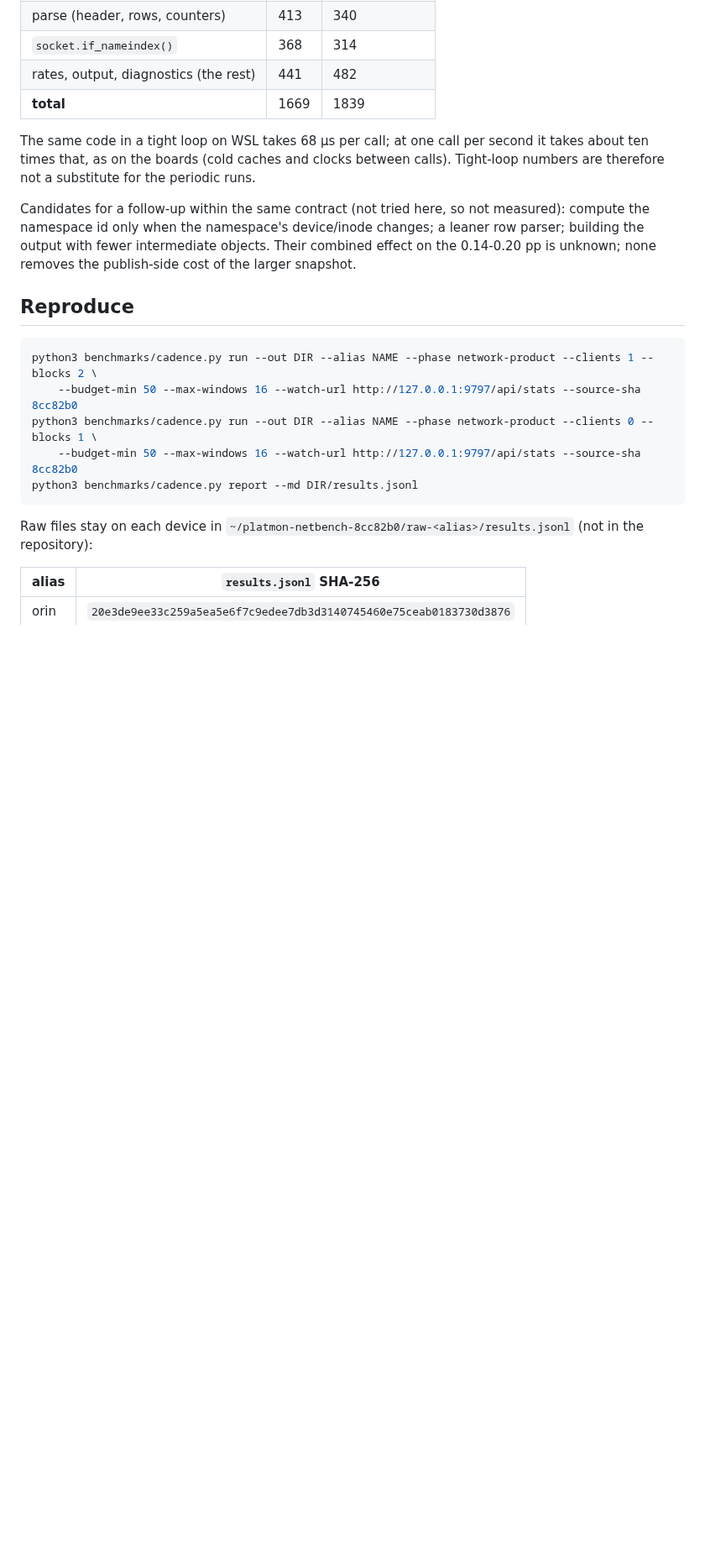
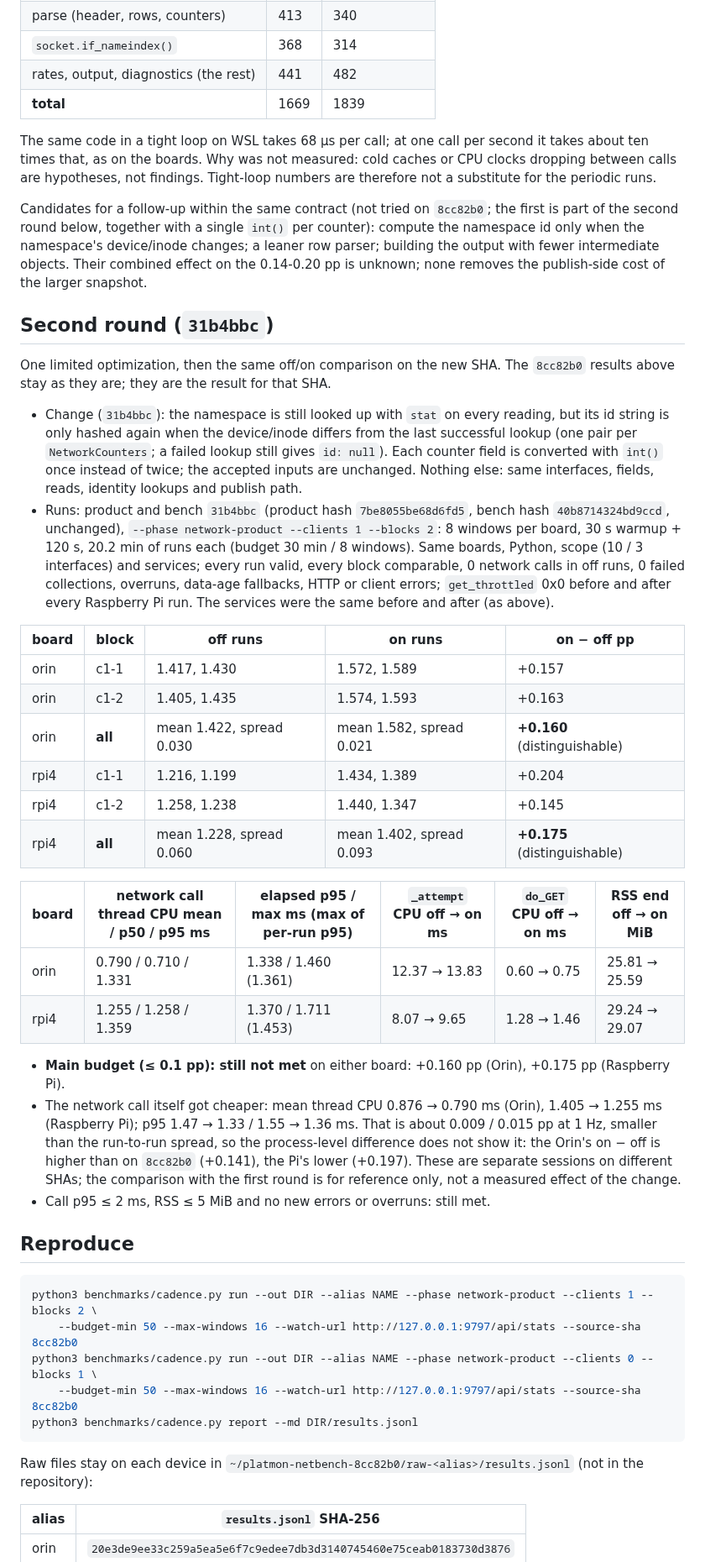
Before and after one commit to jwsung91/platmon, a Markdown page: docs/performance/network-product.md, the part around one of its changes. Shown at 84% size. Rendered like a GitHub page; blank space fills up the shorter version.

Commit message:
docs(performance): add the second network off/on round on 31b4bbc
The namespace id reuse and single counter conversion make the network call
cheaper (mean 0.876 -> 0.790 ms on the Orin, 1.405 -> 1.255 ms on the Pi),
but on - off stays at +0.160 pp and +0.175 pp, above the 0.1 pp budget.
Also state that the interface count alone does not explain the difference
between the boards, and that the tight-loop gap's cause is a hypothesis.

Co-Authored-By: Claude Opus 5.5 <noreply@anthropic.com>
Claude-Session: https://claude.ai/code/session_019Kdax6fN59Mm7mkDuc5FNN

```diff
--- a/docs/performance/network-product.md
+++ b/docs/performance/network-product.md
@@ -112,13 +115,53 @@ is above the bench's value). Diagnostic only, never used for the result.
 | **total** | 1669 | 1839 |
 
 The same code in a tight loop on WSL takes 68 µs per call; at one call per second it takes about ten
-times that, as on the boards (cold caches and clocks between calls). Tight-loop numbers are therefore
-not a substitute for the periodic runs.
+times that, as on the boards. Why was not measured: cold caches or CPU clocks dropping between calls
+are hypotheses, not findings. Tight-loop numbers are therefore not a substitute for the periodic runs.
 
-Candidates for a follow-up within the same contract (not tried here, so not measured): compute the
+Candidates for a follow-up within the same contract (not tried on `8cc82b0`; the first is part of the
+second round below, together with a single `int()` per counter): compute the
 namespace id only when the namespace's device/inode changes; a leaner row parser; building the output
 with fewer intermediate objects. Their combined effect on the 0.14-0.20 pp is unknown; none removes
 the publish-side cost of the larger snapshot.
+
+## Second round (`31b4bbc`)
+
+One limited optimization, then the same off/on comparison on the new SHA. The `8cc82b0` results above
+stay as they are; they are the result for that SHA.
+
+- Change (`31b4bbc`): the namespace is still looked up with `stat` on every reading, but its id string
+  is only hashed again when the device/inode differs from the last successful lookup (one pair per
+  `NetworkCounters`; a failed lookup still gives `id: null`). Each counter field is converted with
+  `int()` once instead of twice; the accepted inputs are unchanged. Nothing else: same interfaces,
+  fields, reads, identity lookups and publish path.
+- Runs: product and bench `31b4bbc` (product hash `7be8055be68d6fd5`, bench hash `40b8714324bd9ccd`,
+  unchanged), `--phase network-product --clients 1 --blocks 2`: 8 windows per board, 30 s warmup + 120 s,
+  20.2 min of runs each (budget 30 min / 8 windows). Same boards, Python, scope (10 / 3 interfaces) and
+  services; every run valid, every block comparable, 0 network calls in off runs, 0 failed collections,
+  overruns, data-age fallbacks, HTTP or client errors; `get_throttled` 0x0 before and after every
+  Raspberry Pi run. The services were the same before and after (as above).
+
+| board | block | off runs | on runs | on − off pp |
+| --- | --- | --- | --- | --- |
+| orin | c1-1 | 1.417, 1.430 | 1.572, 1.589 | +0.157 |
+| orin | c1-2 | 1.405, 1.435 | 1.574, 1.593 | +0.163 |
+| orin | **all** | mean 1.422, spread 0.030 | mean 1.582, spread 0.021 | **+0.160** (distinguishable) |
+| rpi4 | c1-1 | 1.216, 1.199 | 1.434, 1.389 | +0.204 |
+| rpi4 | c1-2 | 1.258, 1.238 | 1.440, 1.347 | +0.145 |
+| rpi4 | **all** | mean 1.228, spread 0.060 | mean 1.402, spread 0.093 | **+0.175** (distinguishable) |
+
+| board | network call thread CPU mean / p50 / p95 ms | elapsed p95 / max ms (max of per-run p95) | `_attempt` CPU off → on ms | `do_GET` CPU off → on ms | RSS end off → on MiB |
+| --- | --- | --- | --- | --- | --- |
+| orin | 0.790 / 0.710 / 1.331 | 1.338 / 1.460 (1.361) | 12.37 → 13.83 | 0.60 → 0.75 | 25.81 → 25.59 |
+| rpi4 | 1.255 / 1.258 / 1.359 | 1.370 / 1.711 (1.453) | 8.07 → 9.65 | 1.28 → 1.46 | 29.24 → 29.07 |
+
+- **Main budget (≤ 0.1 pp): still not met** on either board: +0.160 pp (Orin), +0.175 pp (Raspberry Pi).
+- The network call itself got cheaper: mean thread CPU 0.876 → 0.790 ms (Orin), 1.405 → 1.255 ms
+  (Raspberry Pi); p95 1.47 → 1.33 / 1.55 → 1.36 ms. That is about 0.009 / 0.015 pp at 1 Hz, smaller than
+  the run-to-run spread, so the process-level difference does not show it: the Orin's on − off is
+  higher than on `8cc82b0` (+0.141), the Pi's lower (+0.197). These are separate sessions on different
+  SHAs; the comparison with the first round is for reference only, not a measured effect of the change.
+- Call p95 ≤ 2 ms, RSS ≤ 5 MiB and no new errors or overruns: still met.
 
 ## Reproduce
 
```
Also changed, not shown: other parts of docs/performance/network-product.md (+13 -3 lines).
